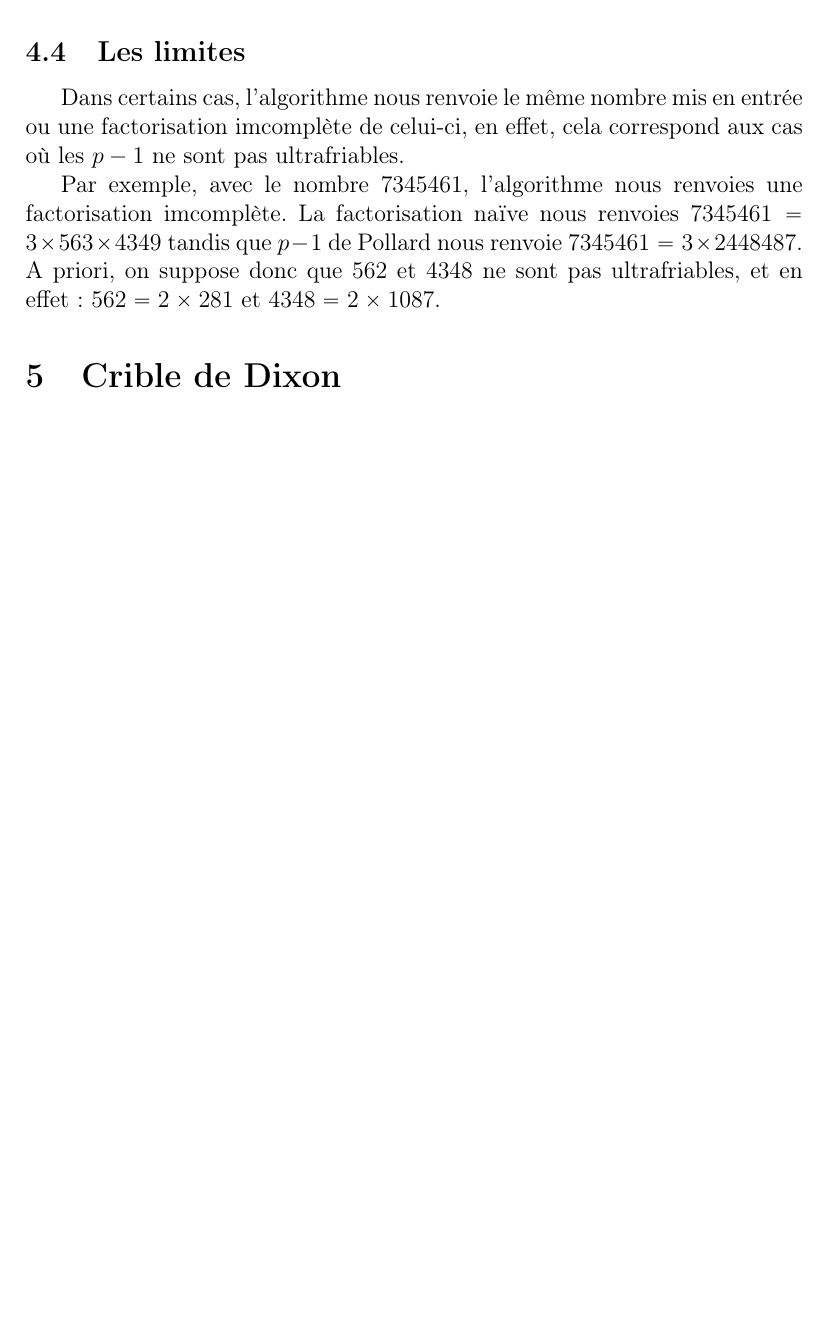
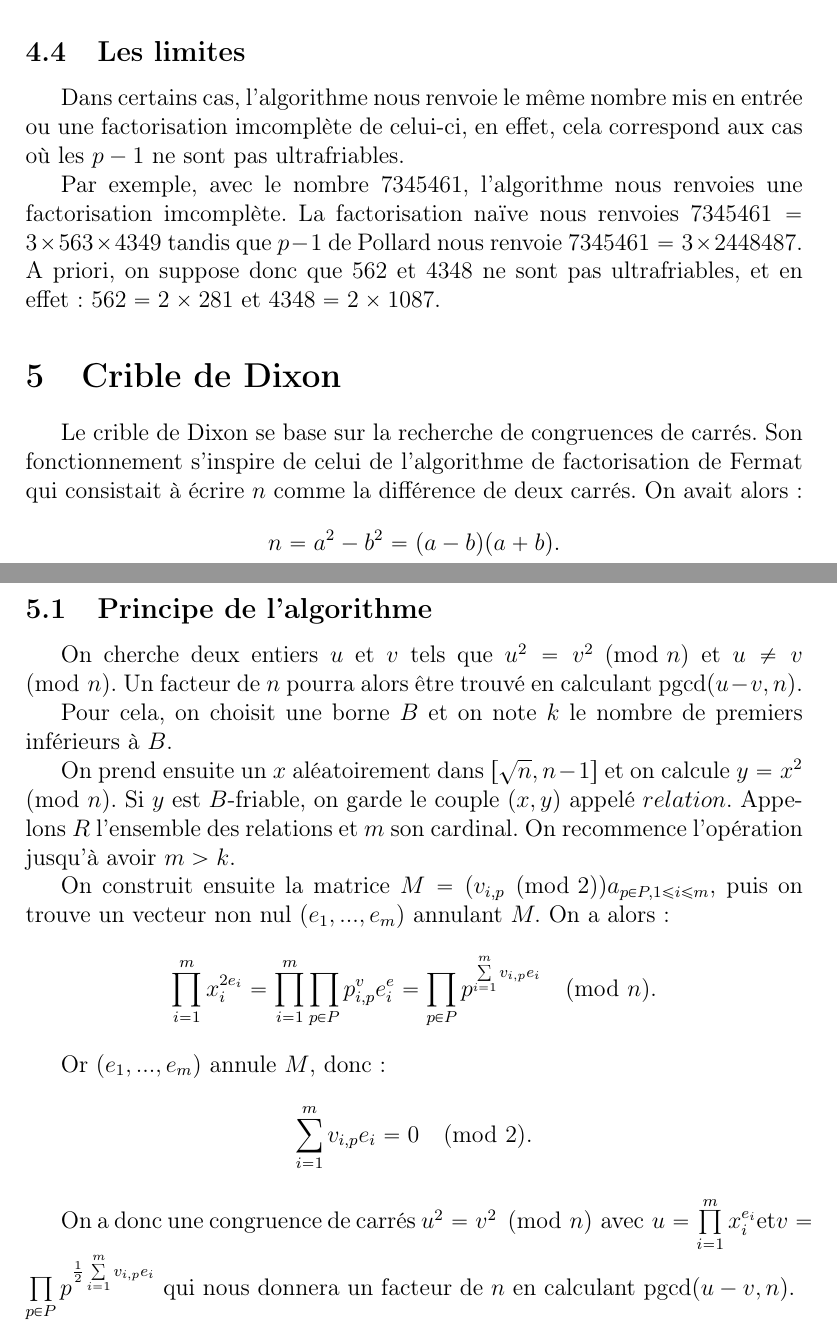
Before and after one commit to gpradel-crypto/Factorisation, a LaTeX document (report/factorisation.tex): part of page 7 of 7 before the commit and two parts of pages 7 and 8 of 8 after it, the two joined at a grey line, cut so that both start at the same text, the shorter picture padded with empty space. Compiled offline with pdfLaTeX.

Commit message:
TeX Crible Dixon

```diff
--- a/report/factorisation.tex
+++ b/report/factorisation.tex
@@ -210,5 +210,38 @@ $562 = 2 \times 281$ et $4348 = 2 \times 1087.$
 
 \section{Crible de Dixon}
 
+Le crible de Dixon se base sur la recherche de congruences de
+carrés. Son fonctionnement s'inspire de celui de l'algorithme de
+factorisation de Fermat qui consistait à écrire $n$ comme la
+différence de deux carrés. On avait alors : \[n = a^2 - b^2 = (a - b)(a + b).\]
 
+\subsection{Principe de l'algorithme}
+
+On cherche deux entiers $u$ et $v$ tels que $u^2 = v^2 \pmod n$ et $u
+\neq v \pmod n$. Un facteur de $n$ pourra alors être trouvé en calculant
+$\pgcd(u  - v, n).$
+
+Pour cela, on choisit une borne $B$ et on note $k$ le nombre de
+premiers inférieurs à $B.$
+
+On prend ensuite un $x$ aléatoirement dans $[\sqrt{n}, n - 1]$ et
+on calcule $y = x^2 \pmod n.$ Si $y$ est $B$-friable, on garde le
+couple $(x, y)$ appelé $relation.$ Appelons $R$ l'ensemble des
+relations et $m$ son cardinal. On recommence l'opération jusqu'à
+avoir $m > k.$
+
+On construit ensuite la matrice $M = (v_{i, p} \pmod 2)a_{p \in P, 1
+  \leq i \leq m}$, puis on trouve un vecteur non nul $(e_1, ..., e_m)$
+annulant $M.$
+On a alors : \[\prod\limits_{i=1}^m x_i^{2e_i} = \prod\limits_{i=1}^m
+\prod\limits_{p \in P} p^v_{i, p}e^e_i = \prod\limits_{p \in P}
+p^{\sum\limits_{i=1}^m v_{i, p}e_i} \pmod n.\]
+
+Or $(e_1, ..., e_m)$ annule $M$, donc : \[\sum\limits_{i=1}^m v_{i,
+  p}e_i = 0 \pmod 2.\]
+
+On a donc une congruence de carrés $u^2 = v^2 \pmod n \text{ avec } u =
+\prod\limits_{i=1}^m x_i^{e_i} \text{et} v = \prod\limits_{p \in P}
+p^{\frac{1}{2} \sum\limits_{i=1}^m v_{i, p}e_i}$ qui nous donnera un facteur
+de $n$ en calculant $\pgcd(u - v, n).$
 \end{document}
```
